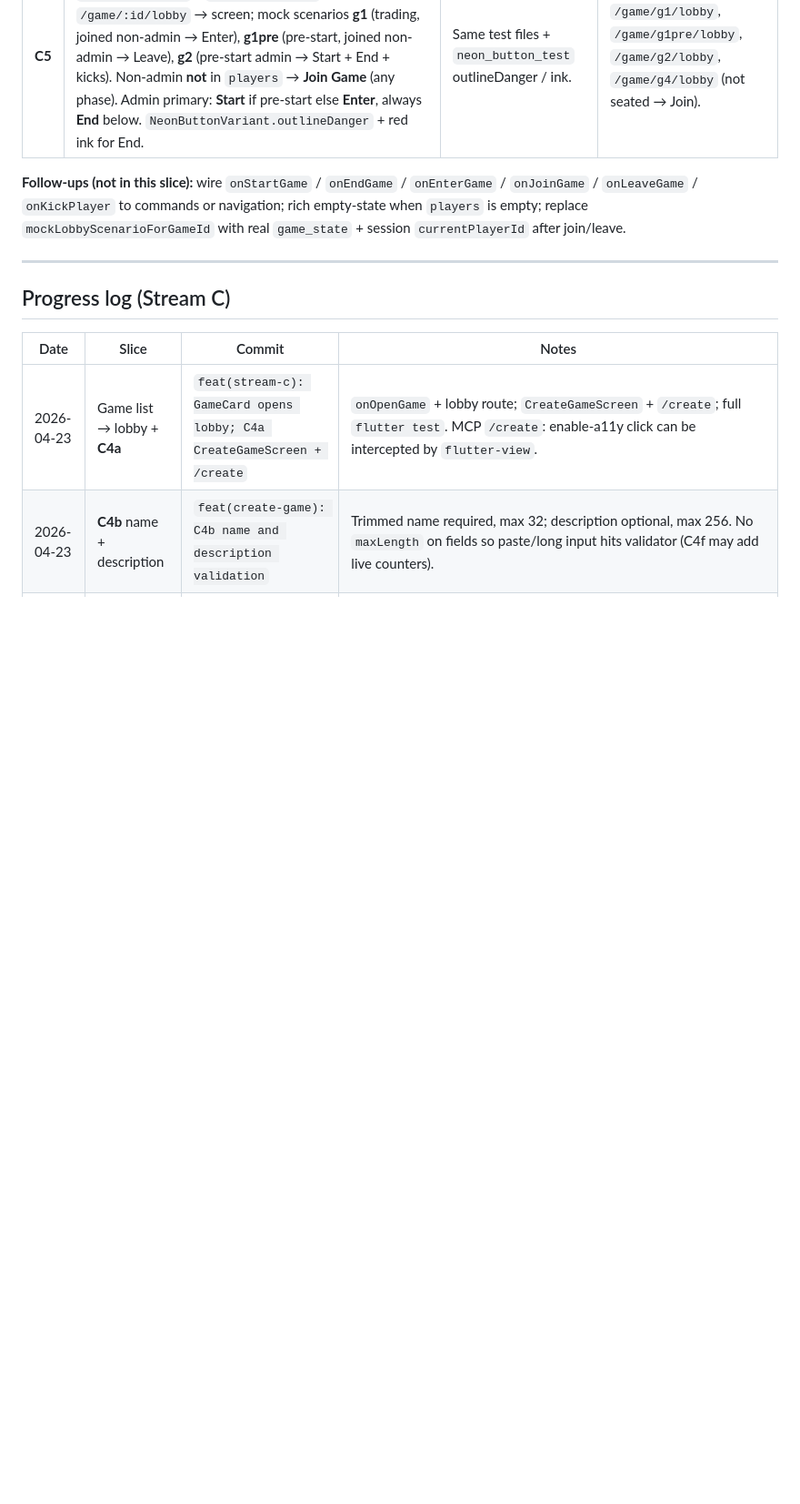
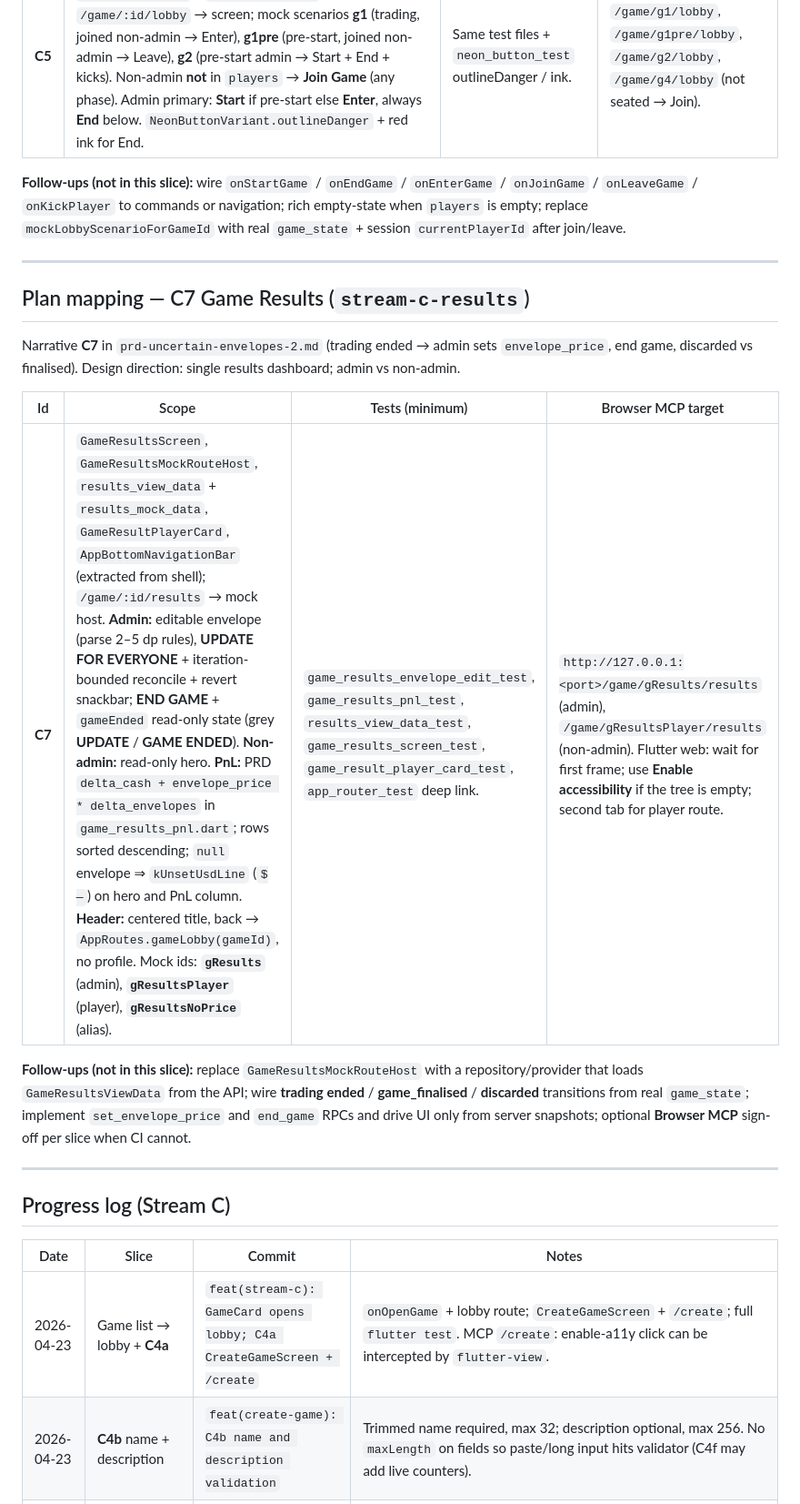
Before and after one commit to Tanmay-Johri/uncertain-envelopes-2, a Markdown page: gaps-stream-c.md, the part around one of its changes. Shown at 91% size. Rendered like a GitHub page; blank space fills up the shorter version.

```diff
--- a/gaps-stream-c.md
+++ b/gaps-stream-c.md
@@ -54,6 +54,18 @@ Narrative **C5** in `uncertain_envelopes_v2_0644749c.plan.md`. Design refs: `des
 
 ---
 
+## Plan mapping — C7 Game Results (`stream-c-results`)
+
+Narrative **C7** in `prd-uncertain-envelopes-2.md` (trading ended → admin sets `envelope_price`, end game, discarded vs finalised). Design direction: single results dashboard; admin vs non-admin.
+
+| Id | Scope | Tests (minimum) | Browser MCP target |
+|----|--------|-----------------|---------------------|
+| **C7** | `GameResultsScreen`, `GameResultsMockRouteHost`, `results_view_data` + `results_mock_data`, `GameResultPlayerCard`, `AppBottomNavigationBar` (extracted from shell); `/game/:id/results` → mock host. **Admin:** editable envelope (parse 2–5 dp rules), **UPDATE FOR EVERYONE** + iteration-bounded reconcile + revert snackbar; **END GAME** + `gameEnded` read-only state (grey **UPDATE** / **GAME ENDED**). **Non-admin:** read-only hero. **PnL:** PRD `delta_cash + envelope_price * delta_envelopes` in `game_results_pnl.dart`; rows sorted descending; `null` envelope ⇒ `kUnsetUsdLine` (`$—`) on hero and PnL column. **Header:** centered title, back → `AppRoutes.gameLobby(gameId)`, no profile. Mock ids: **`gResults`** (admin), **`gResultsPlayer`** (player), **`gResultsNoPrice`** (alias). | `game_results_envelope_edit_test`, `game_results_pnl_test`, `results_view_data_test`, `game_results_screen_test`, `game_result_player_card_test`, `app_router_test` deep link. | `http://127.0.0.1:<port>/game/gResults/results` (admin), `/game/gResultsPlayer/results` (non-admin). Flutter web: wait for first frame; use **Enable accessibility** if the tree is empty; second tab for player route. |
+
+**Follow-ups (not in this slice):** replace `GameResultsMockRouteHost` with a repository/provider that loads `GameResultsViewData` from the API; wire **trading ended** / **game_finalised** / **discarded** transitions from real `game_state`; implement `set_envelope_price` and `end_game` RPCs and drive UI only from server snapshots; optional **Browser MCP** sign-off per slice when CI cannot.
+
+---
+
 ## Progress log (Stream C)
 
 | Date | Slice | Commit | Notes |
```
Also changed, not shown: other parts of gaps-stream-c.md (+12 -4 lines).
